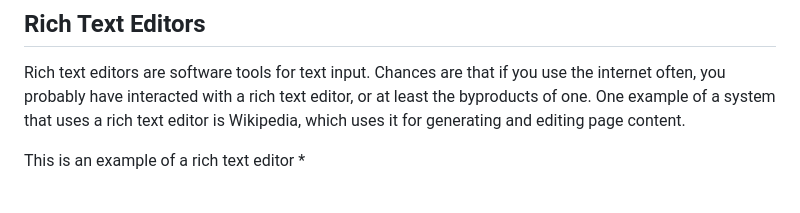
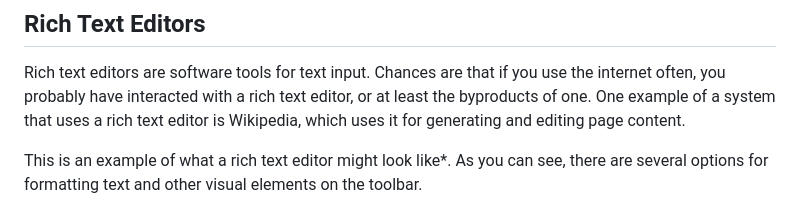
Before and after one commit to csci5117s24/teamOne-techshare, a Markdown page: README.md, the part around the change. Drawn GitHub-style.

```diff
--- a/README.md
+++ b/README.md
@@ -19,9 +19,7 @@
 ## Rich Text Editors
 Rich text editors are software tools for text input. Chances are that if you use the internet often, you probably have interacted with a rich text editor, or at least the byproducts of one. One example of a system that uses a rich text editor is Wikipedia, which uses it for generating and editing page content.
 
-
-
-This is an example of a rich text editor *
+This is an example of what a rich text editor might look like*. As you can see, there are several options for formatting text and other visual elements on the toolbar.
 
 ![](/images/image_16.png?raw=true)
 
```
